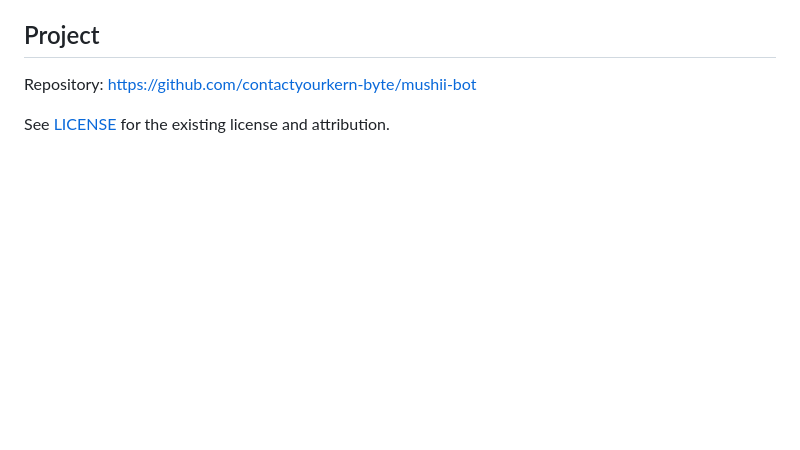
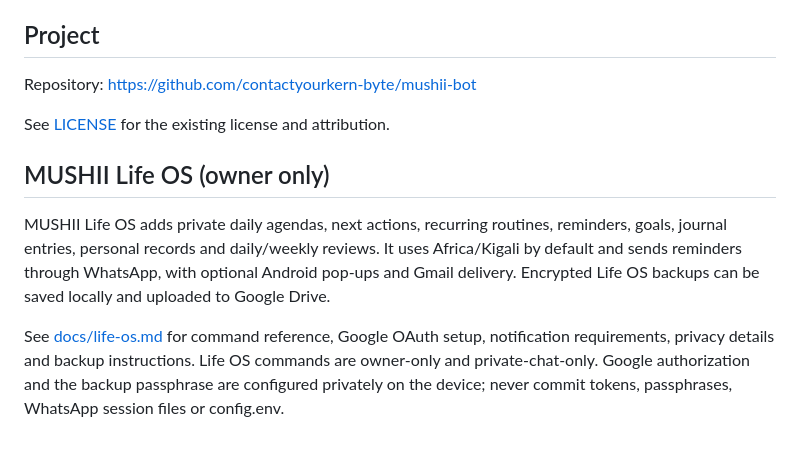
Before and after one commit to contactyourkern-byte/mushii-bot, a Markdown page: README.md, the part around the change. GitHub-like rendering; blank space fills up the shorter version.

Commit message:
Document MUSHII Life OS in project README

```diff
--- a/README.md
+++ b/README.md
@@ -78,3 +78,9 @@ Pair-code commands remain unavailable until the operator supplies their own `PAI
 Repository: https://github.com/contactyourkern-byte/mushii-bot
 
 See [LICENSE](LICENSE) for the existing license and attribution.
+
+## MUSHII Life OS (owner only)
+
+MUSHII Life OS adds private daily agendas, next actions, recurring routines, reminders, goals, journal entries, personal records and daily/weekly reviews. It uses Africa/Kigali by default and sends reminders through WhatsApp, with optional Android pop-ups and Gmail delivery. Encrypted Life OS backups can be saved locally and uploaded to Google Drive.
+
+See [docs/life-os.md](docs/life-os.md) for command reference, Google OAuth setup, notification requirements, privacy details and backup instructions. Life OS commands are owner-only and private-chat-only. Google authorization and the backup passphrase are configured privately on the device; never commit tokens, passphrases, WhatsApp session files or config.env.
```
